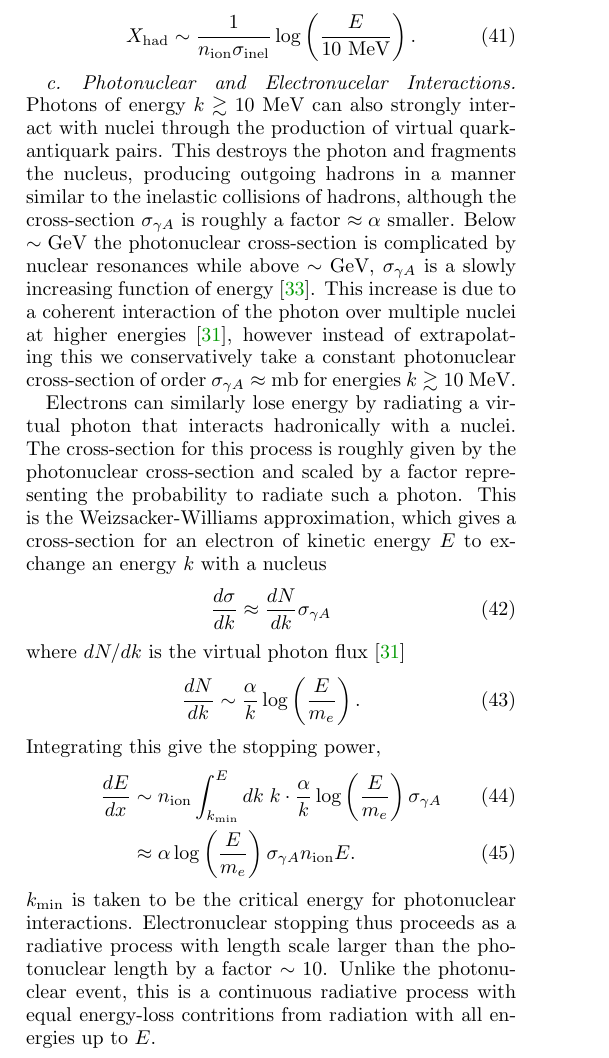
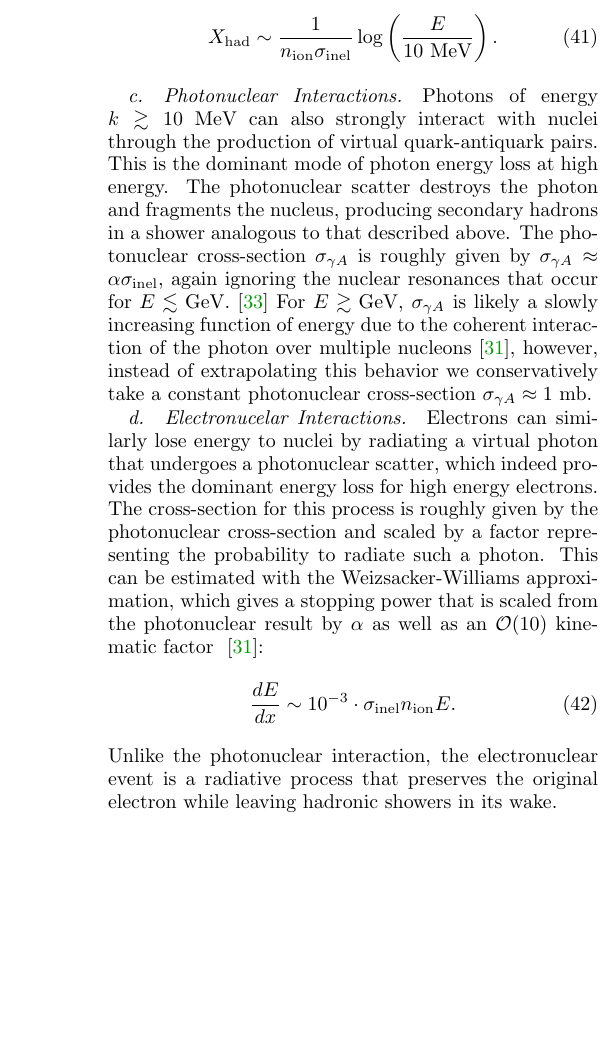
Before and after one commit to vijayoct27/Qballs, a LaTeX paper (White Dwarf Particle Detector.tex, which reads wd-wdpdg.tex): part of one column of page 13 of 16, cut so that both start at the same text, the shorter picture padded with empty space. Compiled offline with pdfLaTeX; a LaTeX package or settings file that is missing is left out.

Commit message:
photo and electro nuclear donezo

```diff
--- a/wd-wdpdg.tex
+++ b/wd-wdpdg.tex
@@ -47,31 +47,21 @@ The total length of the shower is only logarithmically dependent on the initial
     X_\x{had} \sim \frac{1}{n_\ion \sigma_\inel} \log\l\frac{E}{10~\MeV}\r.
 \end{align}
 
-\paragraph{Photonuclear and Electronucelar Interactions.}
+\paragraph{Photonuclear Interactions.}
 Photons of energy $k \gtrsim 10 ~\MeV$ can also strongly interact with nuclei through the production of virtual quark-antiquark pairs.
-This destroys the photon and fragments the nucleus, producing outgoing hadrons in a manner similar to the inelastic collisions of hadrons, although the cross-section $\sigma_{\gamma A}$ is roughly a factor $\approx \alpha$ smaller.
-Below $\sim \GeV$ the photonuclear cross-section is complicated by nuclear resonances while above $\sim \GeV$, $\sigma_{\gamma A}$ is a slowly increasing function of energy \cite{Tavernier}.
-This increase is due to a coherent interaction of the photon over multiple nuclei at higher energies~\cite{Gerhardt:2010bj}, however instead of extrapolating this we conservatively take a constant photonuclear cross-section of order $\sigma_{\gamma A} \approx \mbn$ for energies $k \gtrsim 10 ~\MeV$.
+This is the dominant mode of photon energy loss at high energy.
+The photonuclear scatter destroys the photon and fragments the nucleus, producing secondary hadrons in a shower analogous to that described above.
+The photonuclear cross-section $\sigma_{\gamma A}$ is roughly given by $\sigma_{\gamma A} \approx \alpha \sigma_\inel$, again ignoring the nuclear resonances that occur for $E \lesssim \GeV$.~\cite{Tavernier}
+For $E \gtrsim \GeV$, $\sigma_{\gamma A}$ is likely a slowly increasing function of energy due to the coherent interaction of the photon over multiple nucleons~\cite{Gerhardt:2010bj}, however, instead of extrapolating this behavior we conservatively take a constant photonuclear cross-section $\sigma_{\gamma A} \approx 1~\mbn$.
 
-Electrons can similarly lose energy by radiating a virtual photon that interacts hadronically with a nuclei.
+\paragraph{Electronucelar Interactions.}
+Electrons can similarly lose energy to nuclei by radiating a virtual photon that undergoes a photonuclear scatter, which indeed provides the dominant energy loss for high energy electrons.
 The cross-section for this process is roughly given by the photonuclear cross-section and scaled by a factor representing the probability to radiate such a photon.
-This is the Weizsacker-Williams approximation, which gives a cross-section for an electron of kinetic energy $E$ to exchange an energy $k$ with a nucleus
+This can be estimated with the Weizsacker-Williams approximation, which gives a stopping power that is scaled from the photonuclear result by $\alpha$ as well as an $\OO(10)$ kinematic factor~ \cite{Gerhardt:2010bj}:
 \begin{align}
-    \frac{d\sigma}{dk} &\approx \frac{dN}{dk} \sigma_{\gamma A}
+    \frac{dE}{dx} \sim 10^{-3} \cdot \sigma_\inel n_\ion E.
 \end{align}
-where $dN/dk$ is the virtual photon flux \cite{Gerhardt:2010bj}
-\begin{align}
-    \frac{dN}{dk} &\sim \frac{\alpha}{k} \log\l \frac{E}{m_e} \r.
-\end{align}
-Integrating this give the stopping power,
-\begin{align}
-    \frac{dE}{dx} &\sim n_\ion \int_{k_\xmin}^E dk \;
-    k \cdot \frac{\alpha}{k} \log\l \frac{E}{m_e} \r  \sigma_{\gamma A} \\
-    &\approx \alpha \log\l \frac{E}{m_e} \r \sigma_{\gamma A} n_\ion E.
-\end{align}
-$k_\xmin$ is taken to be the critical energy for photonuclear interactions.
-Electronuclear stopping thus proceeds as a radiative process with length scale larger than the photonuclear length by a factor $\sim 10$.
-Unlike the photonuclear event, this is a continuous radiative process with equal energy-loss contritions from radiation with all energies up to $E$.
+Unlike the photonuclear interaction, the electronuclear event is a radiative process that preserves the original electron while leaving hadronic showers in its wake.
 
 %%%%%%%%%%%%%%%%%%%%%%%%%%%%%%%%%%%%%%%%%%%%%%%%%%%%%%%%%%%%%%%%%%%
 \subsection{Radiative Processes}
```
Also changed, not shown: White Dwarf Particle Detector.tex (+0 -1 lines), White Dwarf Particle Detector.pdf, 1 other file.
